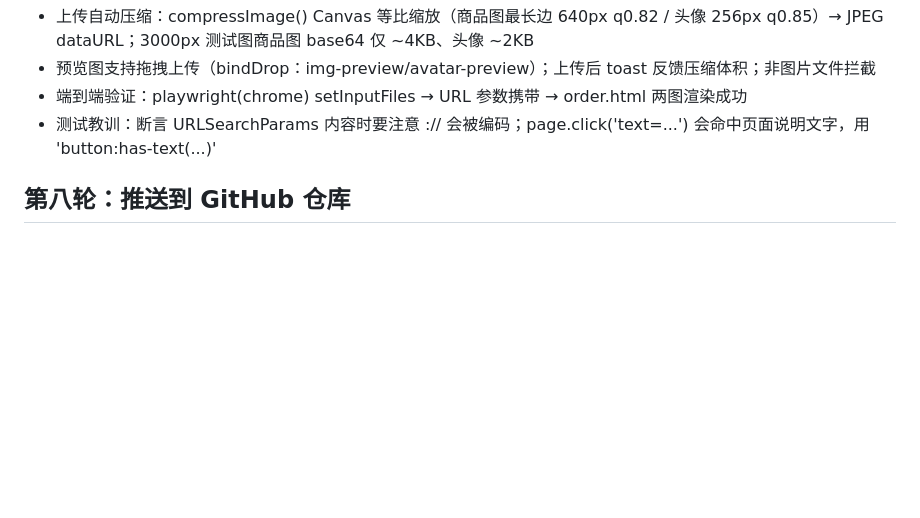
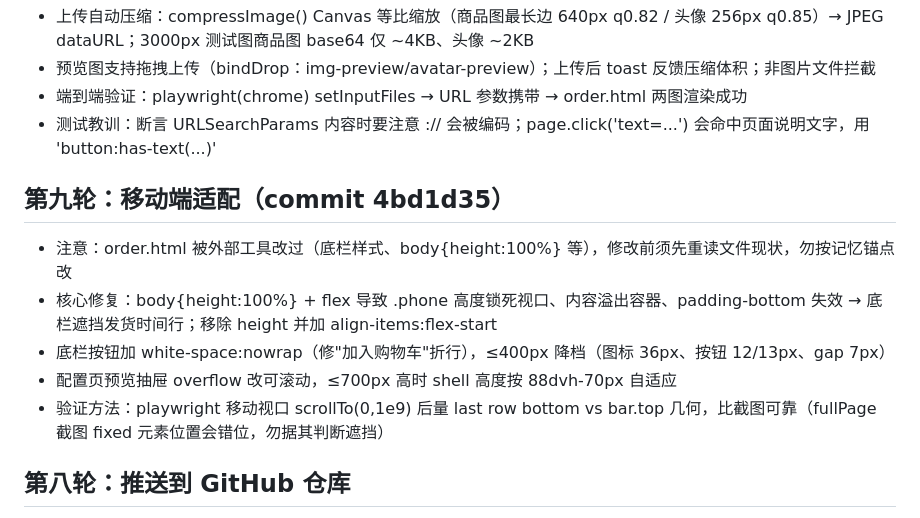
Before and after one commit to Guojx123/taobooo, a Markdown page: .workbuddy/memory/2026-09-21.md, the part around the change. Drawn GitHub-style; blank space fills up the shorter version.

Commit message:
fix: 移动端适配——修复底栏遮挡、按钮折行及预览抽屉可滚动问题

```diff
--- a/.workbuddy/memory/2026-09-21.md
+++ b/.workbuddy/memory/2026-09-21.md
@@ -56,6 +56,14 @@
 - 端到端验证：playwright(chrome) setInputFiles → URL 参数携带 → order.html 两图渲染成功
 - 测试教训：断言 URLSearchParams 内容时要注意 :// 会被编码；page.click('text=...') 会命中页面说明文字，用 'button:has-text(...)'
 
+## 第九轮：移动端适配（commit 4bd1d35）
+
+- 注意：order.html 被外部工具改过（底栏样式、body{height:100%} 等），修改前须先重读文件现状，勿按记忆锚点改
+- 核心修复：body{height:100%} + flex 导致 .phone 高度锁死视口、内容溢出容器、padding-bottom 失效 → 底栏遮挡发货时间行；移除 height 并加 align-items:flex-start
+- 底栏按钮加 white-space:nowrap（修"加入购物车"折行），≤400px 降档（图标 36px、按钮 12/13px、gap 7px）
+- 配置页预览抽屉 overflow 改可滚动，≤700px 高时 shell 高度按 88dvh-70px 自适应
+- 验证方法：playwright 移动视口 scrollTo(0,1e9) 后量 last row bottom vs bar.top 几何，比截图可靠（fullPage 截图 fixed 元素位置会错位，勿据其判断遮挡）
+
 ## 第八轮：推送到 GitHub 仓库
 
 - 本地改动先 commit（10fa236），再 `git remote add origin https://github.com/Guojx123/taobooo.git` + `git push -u origin main`，推送成功，远程 main = 10fa236
```
